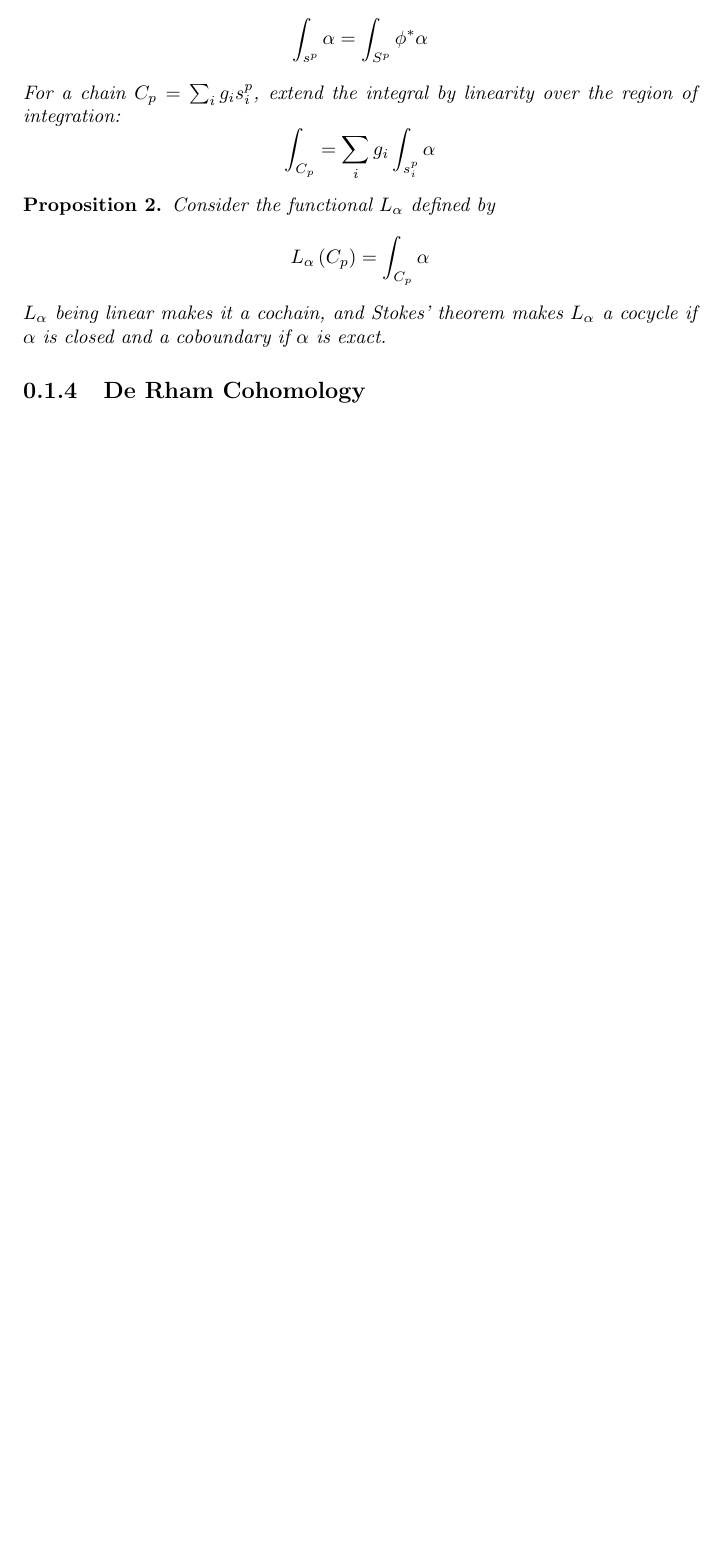
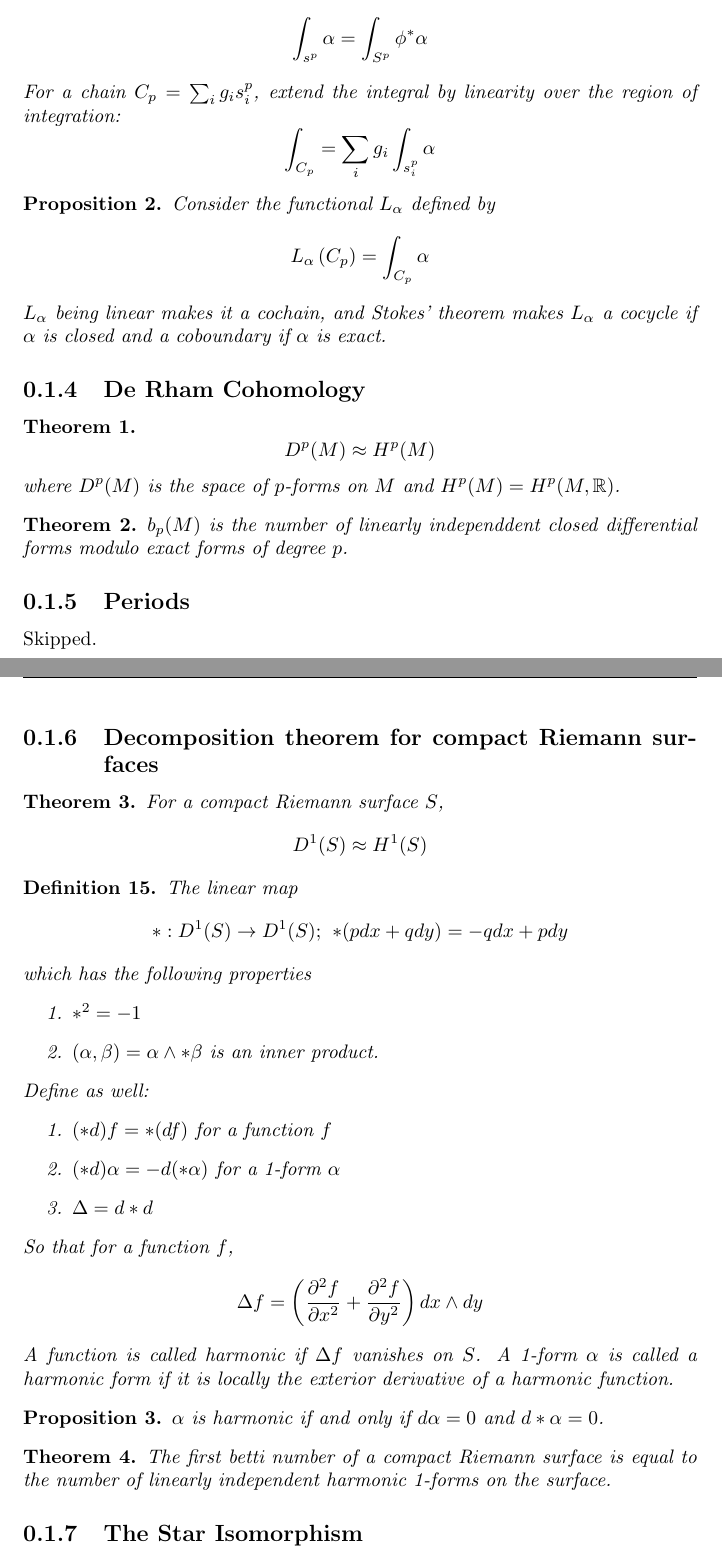
Before and after one commit to samueltwallace/book-notes, a LaTeX book (Goldberg/main.tex, which reads Goldberg/ch2.tex): part of page 6 of 6 before the commit and two parts of pages 6 and 7 of 7 after it, the two joined at a grey line, cut so that both start at the same text, the shorter picture padded with empty space. Compiled offline with pdfLaTeX.

Commit message:
riemann surfaces finished

```diff
--- a/Goldberg/ch2.tex
+++ b/Goldberg/ch2.tex
@@ -168,3 +168,72 @@ $L_{ \alpha }$ being linear makes it a cochain, and Stokes' theorem makes $L_{ \
 \end{prop}
 
 \subsection{De Rham Cohomology}
+
+\begin{thm}
+
+\[
+	D^p(M) \approx H^p(M)
+\]
+where $D^p(M)$ is the space of $p$-forms on $M$ and $H^p(M) = H^p(M, \mathbb{R})$.
+
+\end{thm}
+
+\begin{thm}
+
+	$b_p(M)$ is the number of linearly independdent closed differential forms modulo exact forms of degree $p$.
+
+\end{thm}
+
+\subsection{Periods}
+Skipped.
+
+\subsection{Decomposition theorem for compact Riemann surfaces}
+
+\begin{thm}
+
+For a compact Riemann surface $S$,
+\[
+	D^1(S) \approx H^1(S)
+\]
+
+
+\end{thm}
+
+
+\begin{defn}
+
+The linear map
+\[
+	*:D^1(S) \to D^1(S); \hspace{4pt} *(p dx + q dy) = -q dx + p dy
+\]
+which has the following properties
+\begin{enumerate}
+	\item $ *^2 = -1$
+	\item $ \left( \alpha, \beta \right) = \alpha \wedge * \beta$ is an inner product.
+\end{enumerate}
+Define as well:
+\begin{enumerate}
+	\item $(*d)f = * (df)$ for a function $f$
+	\item $ (*d) \alpha = - d( * \alpha)$ for a 1-form $ \alpha$
+	\item $ \Delta = d*d$
+\end{enumerate}
+So that for a function $f$,
+\[
+	\Delta f = \left( \frac{ \partial^2 f}{\partial x^2 } + \frac{ \partial^2 f}{\partial y^2 }  \right) dx \wedge dy
+\]
+A function is called \textit{harmonic} if $ \Delta f$ vanishes on $S$. A 1-form $ \alpha$ is called a \textit{harmonic form} if it is locally the exterior derivative of a harmonic function.
+\end{defn}
+
+\begin{prop}
+
+$ \alpha$ is harmonic if and only if $d \alpha = 0$ and $ d * \alpha = 0$.
+
+\end{prop}
+
+\begin{thm}
+
+	The first betti number of a compact Riemann surface is equal to the number of linearly independent harmonic 1-forms on the surface.
+
+\end{thm}
+
+\subsection{The Star Isomorphism}
```
